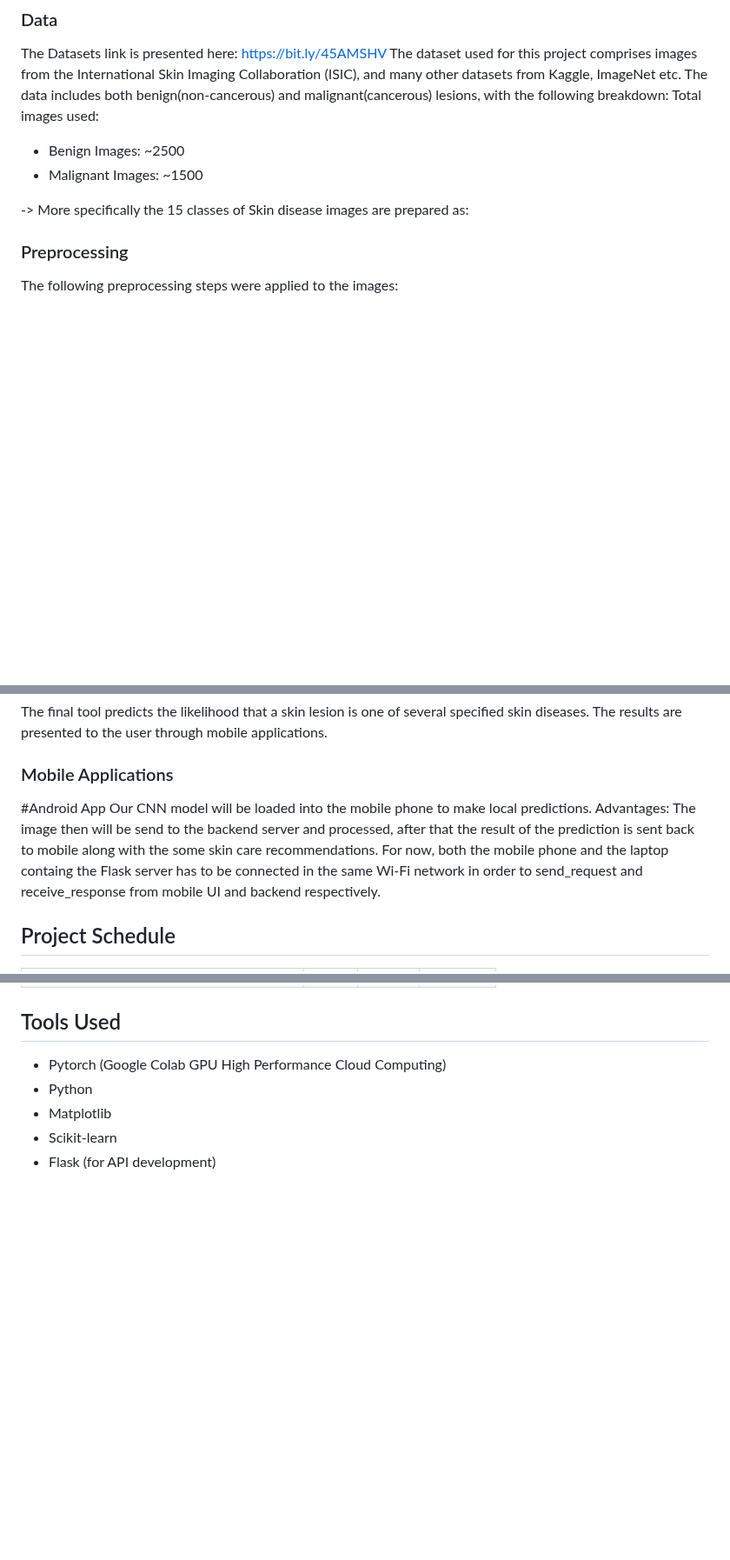
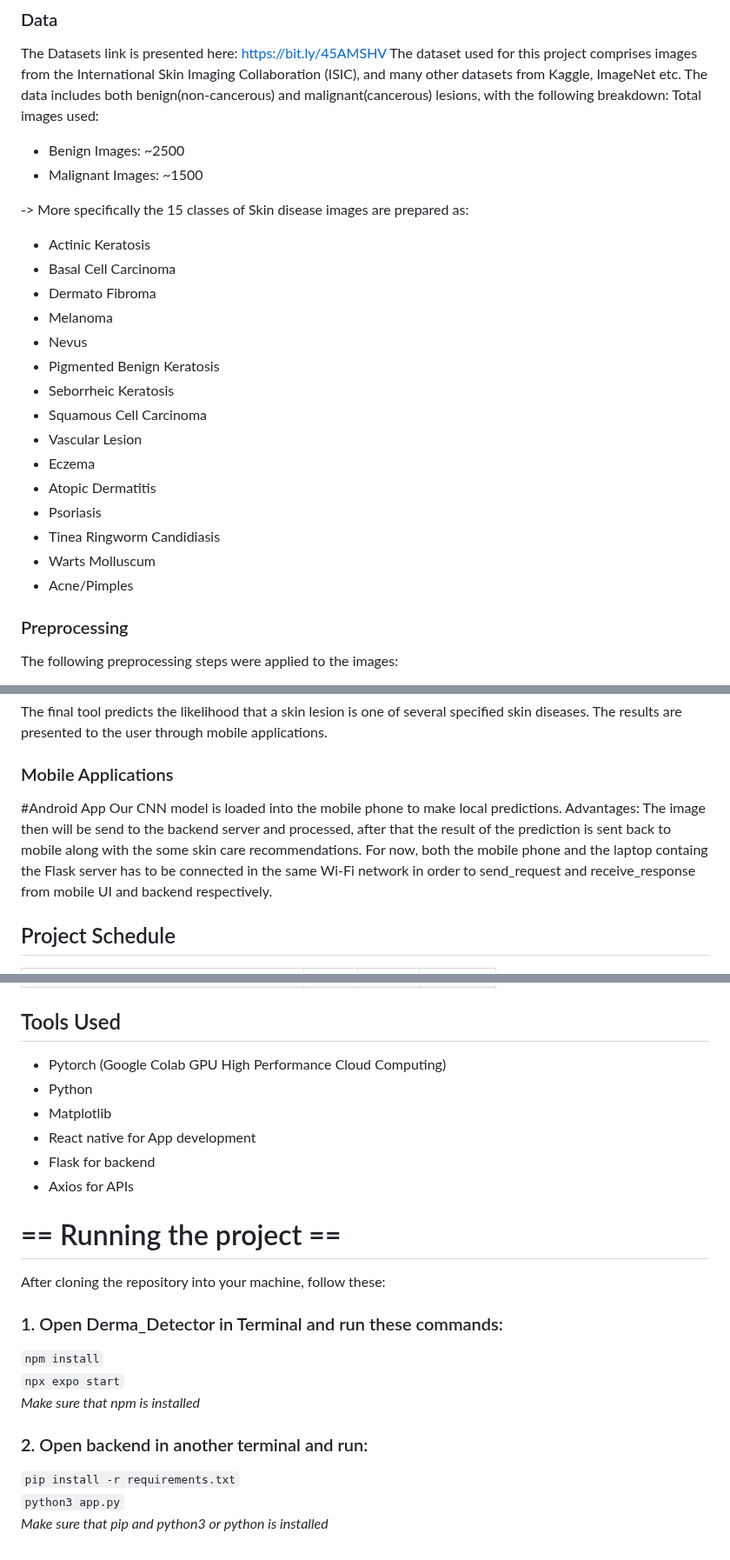
Before and after one commit to karkidivya/DermaDetector, a Markdown page: README.md, 3 parts joined by grey strips. Shown at 87% size. GitHub-like rendering; blank space fills up the shorter version.

```diff
--- a/README.md
+++ b/README.md
@@ -35,7 +35,21 @@ Total images used:
 - Malignant Images: ~1500
 
 -> More specifically the 15 classes of Skin disease images are prepared as:
-
+- Actinic Keratosis
+- Basal Cell Carcinoma
+- Dermato Fibroma
+- Melanoma
+- Nevus
+- Pigmented Benign Keratosis
+- Seborrheic Keratosis
+- Squamous Cell Carcinoma
+- Vascular Lesion
+- Eczema
+- Atopic Dermatitis
+- Psoriasis
+- Tinea Ringworm Candidiasis
+- Warts Molluscum
+- Acne/Pimples
 
 
 ### Preprocessing
@@ -63,9 +77,9 @@ The final tool predicts the likelihood that a skin lesion is one of several spec
 
 ### Mobile Applications
   #Android App
-Our CNN model will be loaded into the mobile phone to make local predictions. Advantages: The image then will be send to the backend server and processed, after that the result of the
-prediction is sent back to mobile along with the some skin care recommendations.
+Our CNN model is loaded into the mobile phone to make local predictions. Advantages: The image then will be send to the backend server and processed, after that the result of the prediction is sent back to mobile along with the some skin care recommendations.
 For now, both the mobile phone and the laptop containg the Flask server has to be connected in the same Wi-Fi network in order to send_request and receive_response from mobile UI and backend respectively.
+
 ## Project Schedule
 
 | Activity                           | Days | Status | Progress |
@@ -84,5 +98,18 @@ For now, both the mobile phone and the laptop containg the Flask server has to b
 - Pytorch (Google Colab GPU High Performance Cloud Computing)
 - Python
 - Matplotlib
-- Scikit-learn
-- Flask (for API development)
+- React native for App development
+- Flask for backend
+- Axios for APIs
+
+# == Running the project ==
+After cloning the repository into your machine, follow these:
+### 1. Open Derma_Detector in Terminal and run these commands:
+`npm install`
+`npx expo start`
+*Make sure that npm is installed*
+
+### 2. Open backend in another terminal and run:
+`pip install -r requirements.txt`
+`python3 app.py`
+*Make sure that pip and python3 or python is installed*
```
